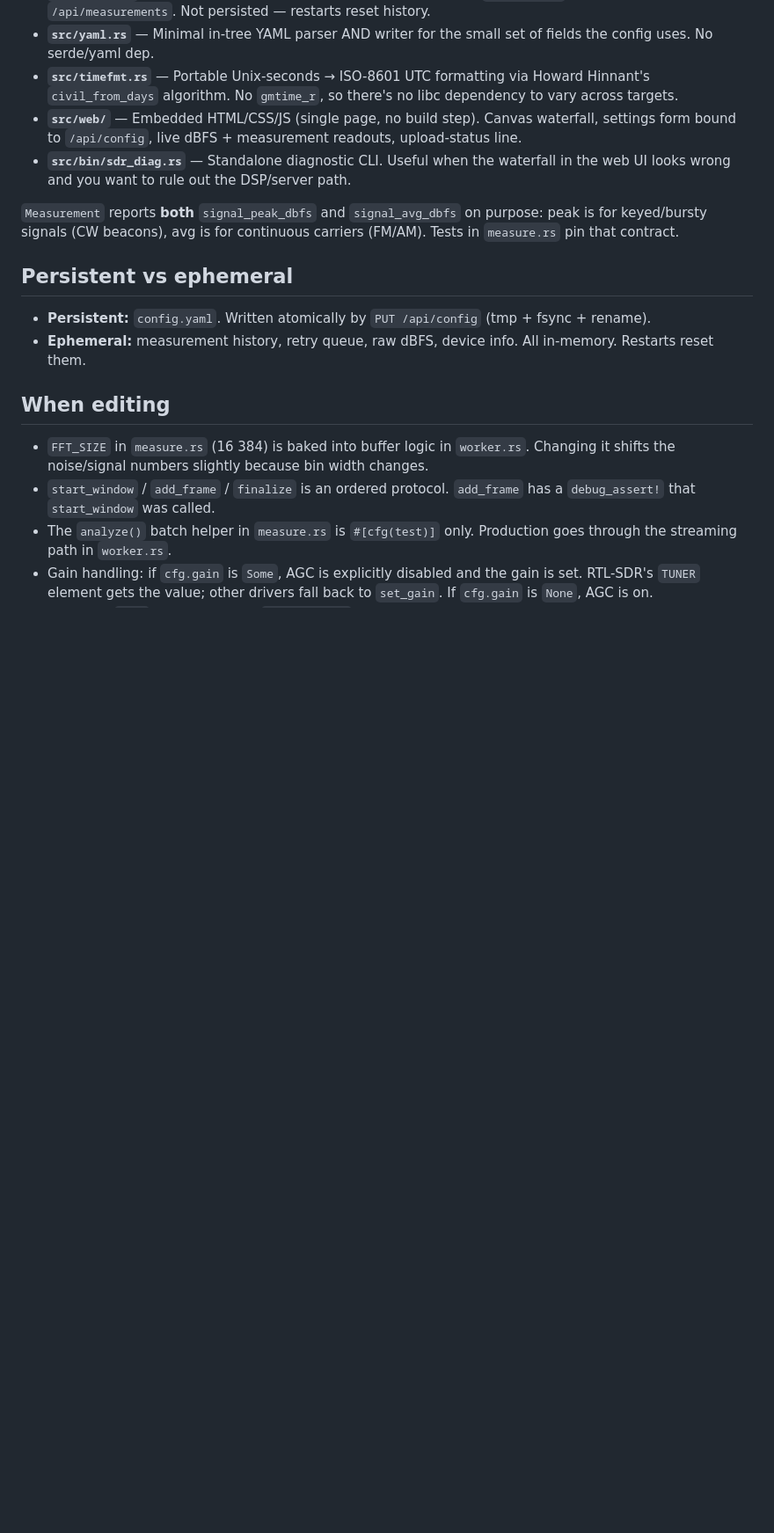
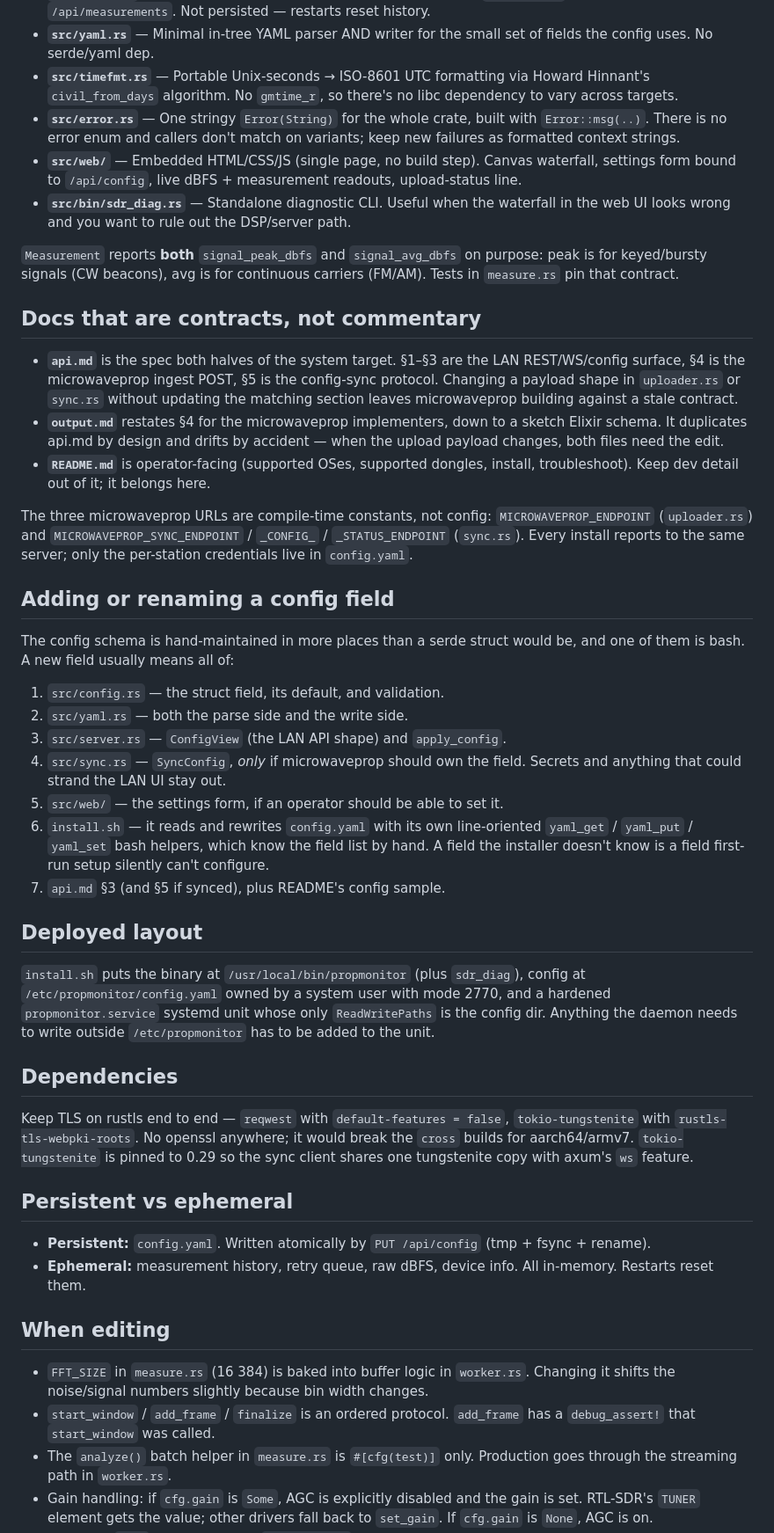
Before and after one commit to North-Texas-Microwave-Society/propmonitor, a Markdown page: CLAUDE.md, the part around one of its changes. Shown at 88% size. Rendered like a GitHub page; blank space fills up the shorter version.

Commit message:
update claude

```diff
--- a/CLAUDE.md
+++ b/CLAUDE.md
@@ -87,6 +115,9 @@ One process owns the SDR (single-instance). Inside the process:
 - **`src/timefmt.rs`** — Portable Unix-seconds → ISO-8601 UTC
   formatting via Howard Hinnant's `civil_from_days` algorithm. No
   `gmtime_r`, so there's no libc dependency to vary across targets.
+- **`src/error.rs`** — One stringy `Error(String)` for the whole crate,
+  built with `Error::msg(..)`. There is no error enum and callers don't
+  match on variants; keep new failures as formatted context strings.
 - **`src/web/`** — Embedded HTML/CSS/JS (single page, no build step).
   Canvas waterfall, settings form bound to `/api/config`, live dBFS +
   measurement readouts, upload-status line.
@@ -97,6 +128,57 @@ One process owns the SDR (single-instance). Inside the process:
 `Measurement` reports **both** `signal_peak_dbfs` and `signal_avg_dbfs`
 on purpose: peak is for keyed/bursty signals (CW beacons), avg is for
 continuous carriers (FM/AM). Tests in `measure.rs` pin that contract.
+
+## Docs that are contracts, not commentary
+
+- **`api.md`** is the spec both halves of the system target. §1–§3 are the
+  LAN REST/WS/config surface, §4 is the microwaveprop ingest POST, §5 is
+  the config-sync protocol. Changing a payload shape in `uploader.rs` or
+  `sync.rs` without updating the matching section leaves microwaveprop
+  building against a stale contract.
+- **`output.md`** restates §4 for the microwaveprop implementers, down to
+  a sketch Elixir schema. It duplicates api.md by design and drifts by
+  accident — when the upload payload changes, both files need the edit.
+- **`README.md`** is operator-facing (supported OSes, supported dongles,
+  install, troubleshoot). Keep dev detail out of it; it belongs here.
+
+The three microwaveprop URLs are compile-time constants, not config:
+`MICROWAVEPROP_ENDPOINT` (`uploader.rs`) and `MICROWAVEPROP_SYNC_ENDPOINT`
+/ `_CONFIG_` / `_STATUS_ENDPOINT` (`sync.rs`). Every install reports to the
+same server; only the per-station credentials live in `config.yaml`.
+
+## Adding or renaming a config field
+
+The config schema is hand-maintained in more places than a serde struct
+would be, and one of them is bash. A new field usually means all of:
+
+1. `src/config.rs` — the struct field, its default, and validation.
+2. `src/yaml.rs` — both the parse side and the write side.
+3. `src/server.rs` — `ConfigView` (the LAN API shape) and `apply_config`.
+4. `src/sync.rs` — `SyncConfig`, *only* if microwaveprop should own the
+   field. Secrets and anything that could strand the LAN UI stay out.
+5. `src/web/` — the settings form, if an operator should be able to set it.
+6. `install.sh` — it reads and rewrites `config.yaml` with its own
+   line-oriented `yaml_get` / `yaml_put` / `yaml_set` bash helpers, which
+   know the field list by hand. A field the installer doesn't know is a
+   field first-run setup silently can't configure.
+7. `api.md` §3 (and §5 if synced), plus README's config sample.
+
+## Deployed layout
+
+`install.sh` puts the binary at `/usr/local/bin/propmonitor` (plus
+`sdr_diag`), config at `/etc/propmonitor/config.yaml` owned by a system
+user with mode 2770, and a hardened `propmonitor.service` systemd unit
+whose only `ReadWritePaths` is the config dir. Anything the daemon needs
+to write outside `/etc/propmonitor` has to be added to the unit.
+
+## Dependencies
+
+Keep TLS on rustls end to end — `reqwest` with `default-features = false`,
+`tokio-tungstenite` with `rustls-tls-webpki-roots`. No openssl anywhere;
+it would break the `cross` builds for aarch64/armv7. `tokio-tungstenite`
+is pinned to 0.29 so the sync client shares one tungstenite copy with
+axum's `ws` feature.
 
 ## Persistent vs ephemeral
 
```
Also changed, not shown: other parts of CLAUDE.md (+39 -11 lines).
